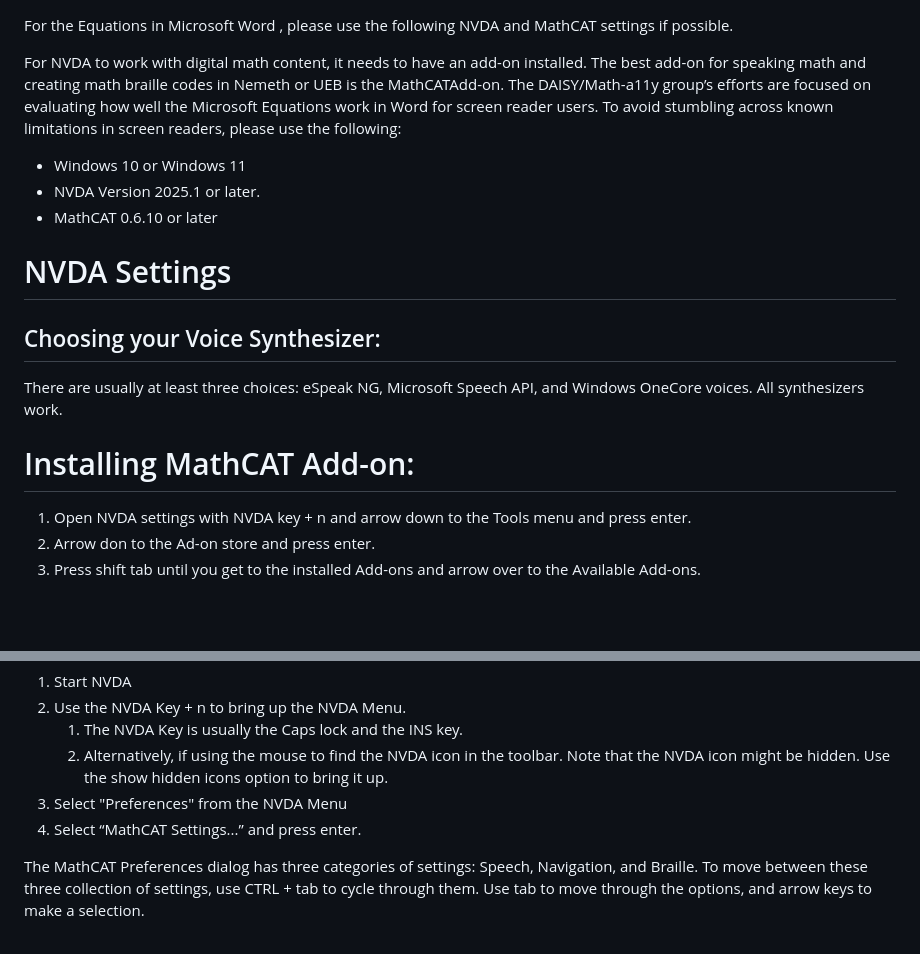
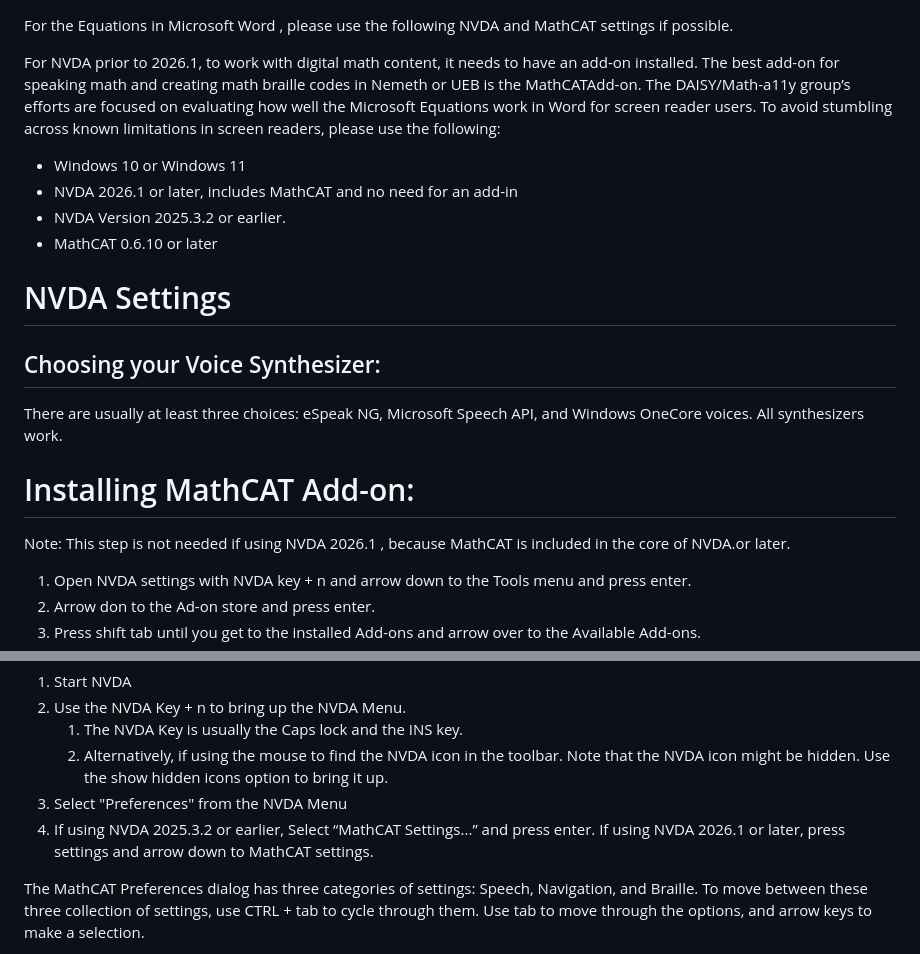
Before and after one commit to daisy/math-a11y, a Markdown page: docs/ms-math/recommended_nvda_settings.md, 2 parts joined by grey strips. Rendered like a GitHub page; blank space fills up the shorter version.

Commit message:
Updated to include NVDA 2026 which has MathCAT in the core

```diff
--- a/docs/ms-math/recommended_nvda_settings.md
+++ b/docs/ms-math/recommended_nvda_settings.md
@@ -1,7 +1,7 @@
 For the Equations in Microsoft Word , please use
 the following NVDA and MathCAT settings if possible.
 
-For NVDA to work with digital math content, it needs to have an add-on
+For NVDA prior to 2026.1, to work with digital math content, it needs to have an add-on
 installed. The best add-on for speaking math and creating math braille
 codes in Nemeth or UEB is the MathCATAdd-on. The DAISY/Math-a11y group’s efforts are
 focused on evaluating how well the Microsoft Equations work in Word for
@@ -9,7 +9,8 @@ screen reader users. To avoid stumbling across known limitations in
 screen readers, please use the following:
 
 - Windows 10 or Windows 11
-- NVDA Version 2025.1 or later.
+- NVDA 2026.1 or later, includes MathCAT and no need for an add-in
+- NVDA Version 2025.3.2  or earlier.
 - MathCAT 0.6.10 or later
 
 # NVDA Settings
@@ -20,7 +21,7 @@ There are usually at least three choices: eSpeak NG, Microsoft Speech
 API, and Windows OneCore voices. All synthesizers work.
 
 # Installing MathCAT Add-on:
-
+Note: This step is not needed if using NVDA 2026.1 , because MathCAT is included in the core of NVDA.or later.
 1.   Open NVDA settings with NVDA key + n and arrow down to the  Tools menu and press enter.
 2. Arrow don to the Ad-on store and press enter.
   3. Press shift  tab until you get to the installed Add-ons and arrow over to the Available Add-ons.
@@ -44,7 +45,8 @@ To open the MathCAT Preferences dialog in NVDA:
         toolbar. Note that the NVDA icon might be hidden. Use the show
         hidden icons option to bring it up.
 3.  Select "Preferences" from the NVDA Menu
-4.  Select “MathCAT Settings...” and press enter.
+4.  If using NVDA 2025.3.2 or earlier, Select “MathCAT Settings...” and press enter.
+If using NVDA 2026.1 or later, press settings and arrow down to MathCAT settings.
 
 The MathCAT Preferences dialog has three categories of settings: Speech,
 Navigation, and Braille.  To move between these three collection of settings, use CTRL + tab to cycle through them. Use tab to move through the options, and arrow keys to make a selection.
```
